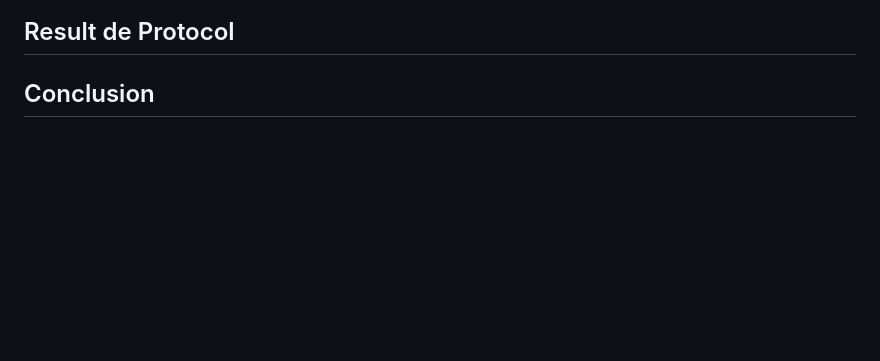
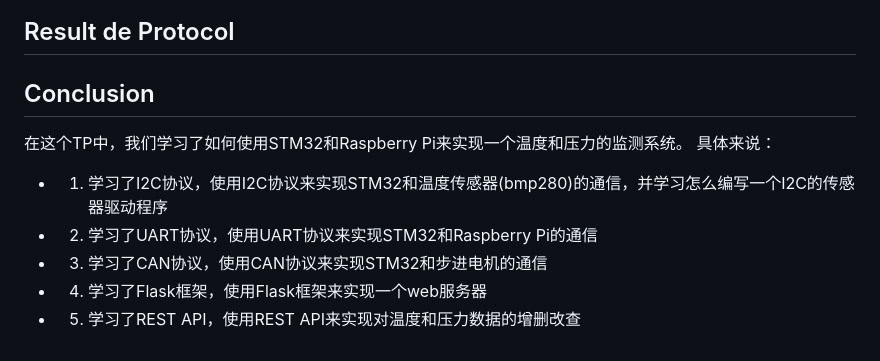
Before and after one commit to JiangboWANGfr/2324_ESE3727_JiangboWANG_KaixuanJIANG, a Markdown page: README.md, the part around the change. Drawn GitHub-style; blank space fills up the shorter version.

```diff
--- a/README.md
+++ b/README.md
@@ -58,3 +58,10 @@ Raspberry与STM32之间的通信协议如下：
 ## Result de Protocol
 
 ## Conclusion
+在这个TP中，我们学习了如何使用STM32和Raspberry Pi来实现一个温度和压力的监测系统。
+具体来说：
+* 1. 学习了I2C协议，使用I2C协议来实现STM32和温度传感器(bmp280)的通信，并学习怎么编写一个I2C的传感器驱动程序
+* 2. 学习了UART协议，使用UART协议来实现STM32和Raspberry Pi的通信
+* 3. 学习了CAN协议，使用CAN协议来实现STM32和步进电机的通信
+* 4. 学习了Flask框架，使用Flask框架来实现一个web服务器
+* 5. 学习了REST API，使用REST API来实现对温度和压力数据的增删改查
```
